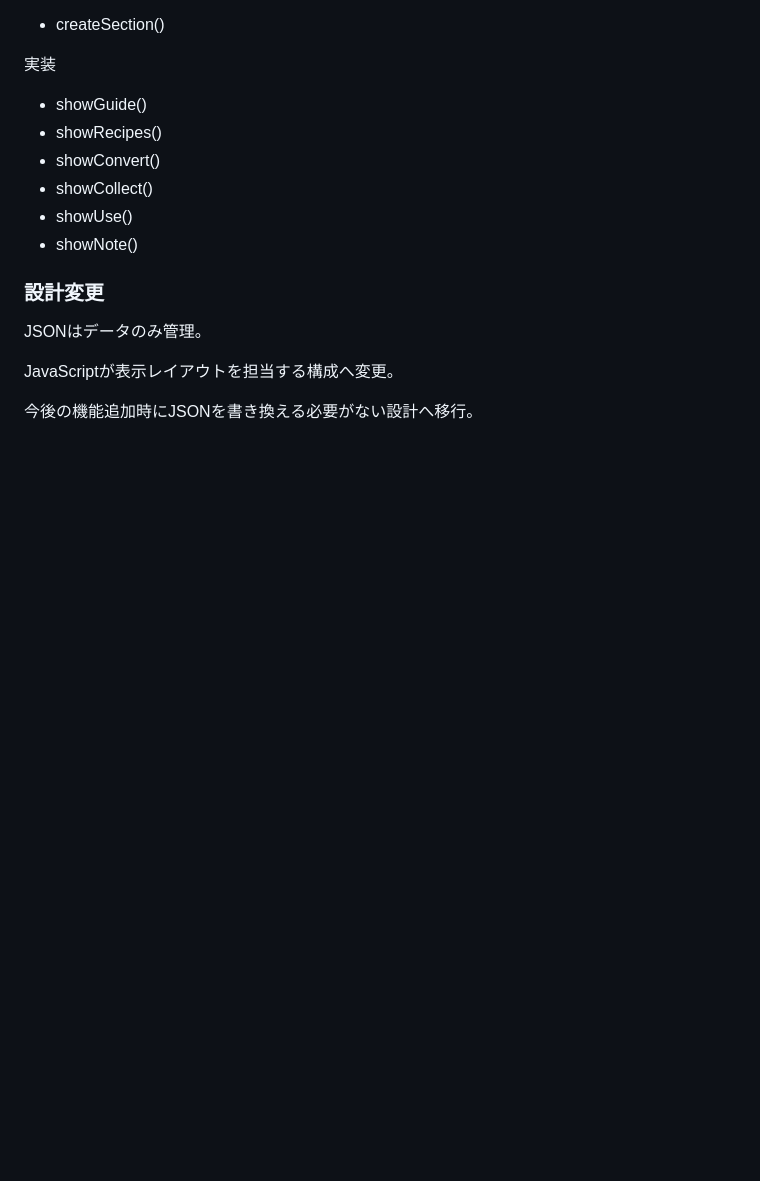
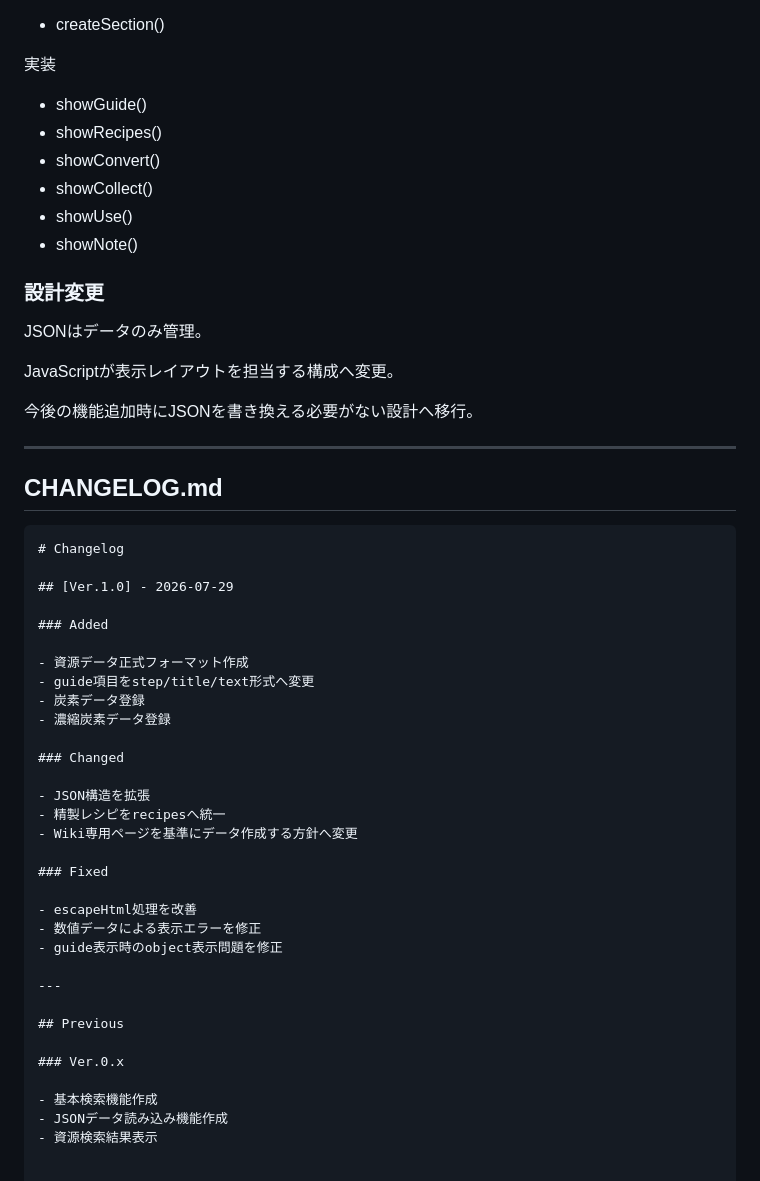
Before and after one commit to motojpnesford/NMS-RESOURCE-DB, a Markdown page: CHANGELOG.md, the part around the change. Rendered like a GitHub page; blank space fills up the shorter version.

````diff
--- a/CHANGELOG.md
+++ b/CHANGELOG.md
@@ -220,3 +220,42 @@ JSONはデータのみ管理。
 JavaScriptが表示レイアウトを担当する構成へ変更。
 
 今後の機能追加時にJSONを書き換える必要がない設計へ移行。
+
+
+---
+
+## CHANGELOG.md
+
+```md
+# Changelog
+
+## [Ver.1.0] - 2026-07-29
+
+### Added
+
+- 資源データ正式フォーマット作成
+- guide項目をstep/title/text形式へ変更
+- 炭素データ登録
+- 濃縮炭素データ登録
+
+### Changed
+
+- JSON構造を拡張
+- 精製レシピをrecipesへ統一
+- Wiki専用ページを基準にデータ作成する方針へ変更
+
+### Fixed
+
+- escapeHtml処理を改善
+- 数値データによる表示エラーを修正
+- guide表示時のobject表示問題を修正
+
+---
+
+## Previous
+
+### Ver.0.x
+
+- 基本検索機能作成
+- JSONデータ読み込み機能作成
+- 資源検索結果表示
````
